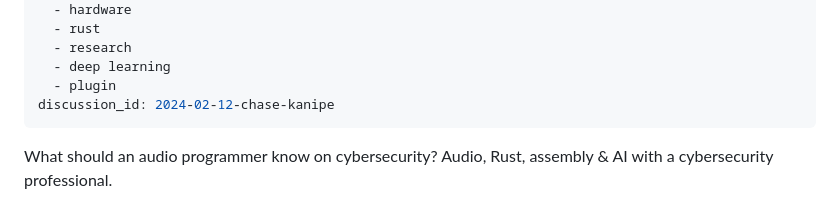
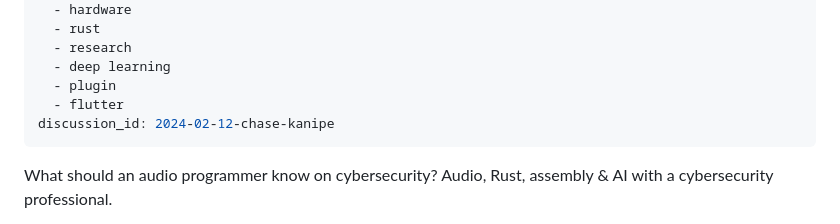
Before and after one commit to JanWilczek/wolf-sound-blog, a Markdown page: _posts/podcast/2024-02-12-chase-kanipe.md, the part around one of its changes. Rendered like a GitHub page.

Commit message:
Posts: Chase Kanipe

```diff
--- a/_posts/podcast/2024-02-12-chase-kanipe.md
+++ b/_posts/podcast/2024-02-12-chase-kanipe.md
@@ -18,6 +18,7 @@ tags:
   - research
   - deep learning
   - plugin
+  - flutter
 discussion_id: 2024-02-12-chase-kanipe
 ---
 What should an audio programmer know on cybersecurity? Audio, Rust, assembly & AI with a cybersecurity professional.
```
Also changed, not shown: other parts of _posts/podcast/2024-02-12-chase-kanipe.md (+9 -6 lines).
